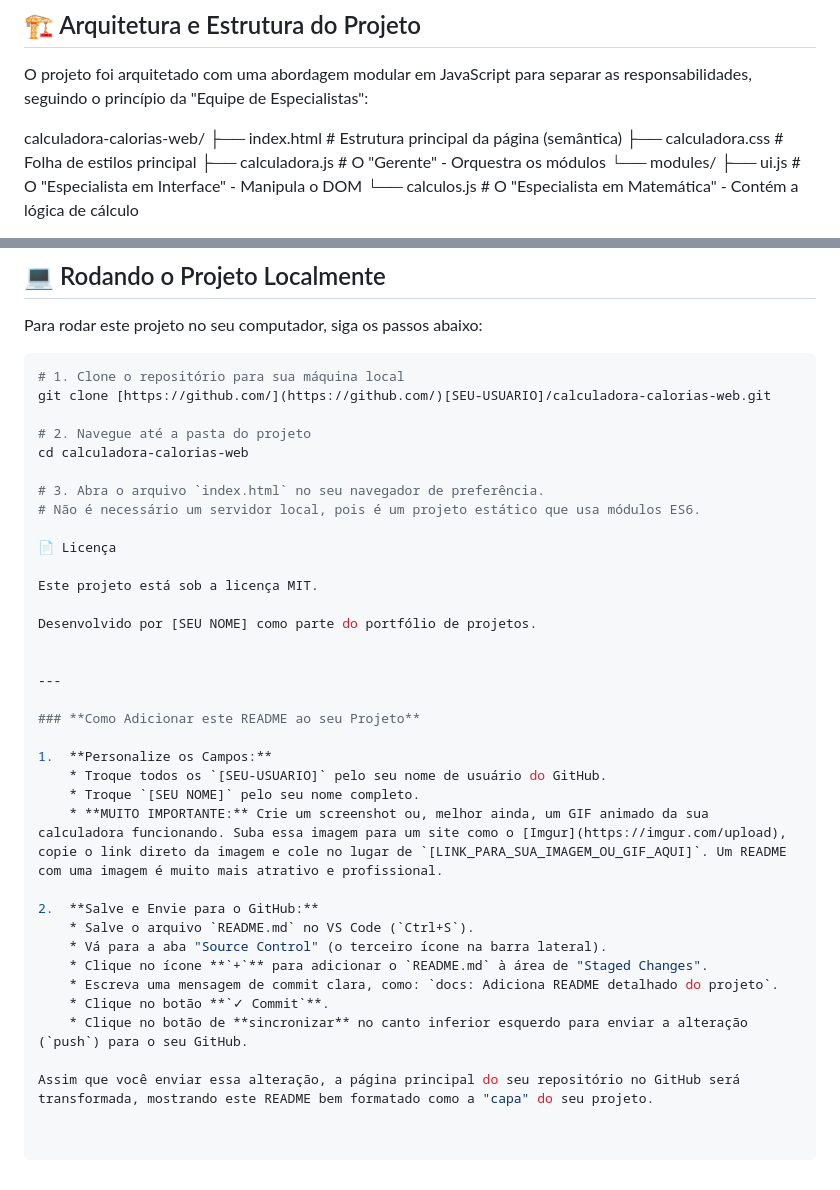
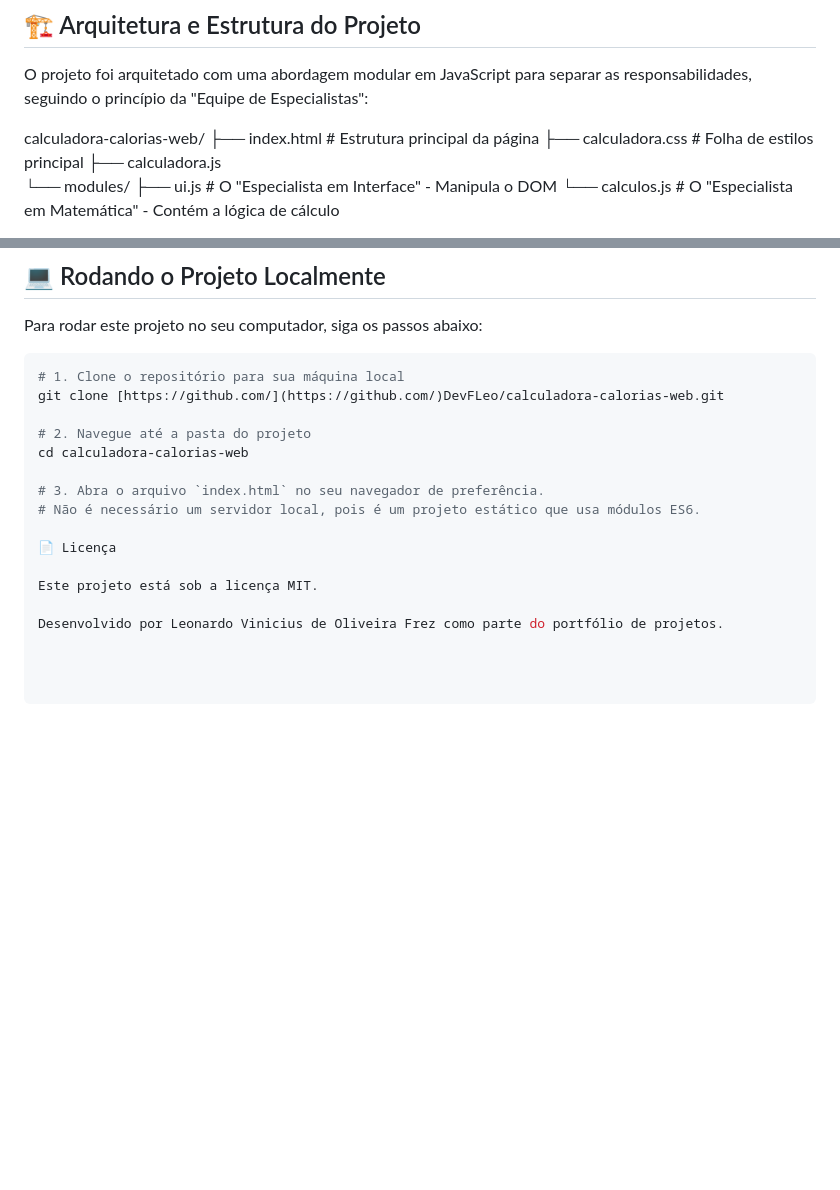
Before and after one commit to DevFLeo/Calculadora-Calorias-Web, a Markdown page: readme.md, 2 parts joined by grey strips. GitHub-like rendering; blank space fills up the shorter version.

````diff
--- a/readme.md
+++ b/readme.md
@@ -31,9 +31,9 @@ Este projeto foi construído utilizando tecnologias web modernas, com foco em bo
 O projeto foi arquitetado com uma abordagem modular em JavaScript para separar as responsabilidades, seguindo o princípio da "Equipe de Especialistas":
 
 calculadora-calorias-web/
-├── index.html              # Estrutura principal da página (semântica)
+├── index.html              # Estrutura principal da página
 ├── calculadora.css         # Folha de estilos principal
-├── calculadora.js          # O "Gerente" - Orquestra os módulos
+├── calculadora.js
 └── modules/
 ├── ui.js               # O "Especialista em Interface" - Manipula o DOM
 └── calculos.js         # O "Especialista em Matemática" - Contém a lógica de cálculo
@@ -49,7 +49,7 @@ Para rodar este projeto no seu computador, siga os passos abaixo:
 
 ```bash
 # 1. Clone o repositório para sua máquina local
-git clone [https://github.com/](https://github.com/)[SEU-USUARIO]/calculadora-calorias-web.git
+git clone [https://github.com/](https://github.com/)DevFLeo/calculadora-calorias-web.git
 
 # 2. Navegue até a pasta do projeto
 cd calculadora-calorias-web
@@ -61,24 +61,4 @@ cd calculadora-calorias-web
 
 Este projeto está sob a licença MIT.
 
-Desenvolvido por [SEU NOME] como parte do portfólio de projetos.
-
-
----
-
-### **Como Adicionar este README ao seu Projeto**
-
-1.  **Personalize os Campos:**
-    * Troque todos os `[SEU-USUARIO]` pelo seu nome de usuário do GitHub.
-    * Troque `[SEU NOME]` pelo seu nome completo.
-    * **MUITO IMPORTANTE:** Crie um screenshot ou, melhor ainda, um GIF animado da sua calculadora funcionando. Suba essa imagem para um site como o [Imgur](https://imgur.com/upload), copie o link direto da imagem e cole no lugar de `[LINK_PARA_SUA_IMAGEM_OU_GIF_AQUI]`. Um README com uma imagem é muito mais atrativo e profissional.
-
-2.  **Salve e Envie para o GitHub:**
-    * Salve o arquivo `README.md` no VS Code (`Ctrl+S`).
-    * Vá para a aba "Source Control" (o terceiro ícone na barra lateral).
-    * Clique no ícone **`+`** para adicionar o `README.md` à área de "Staged Changes".
-    * Escreva uma mensagem de commit clara, como: `docs: Adiciona README detalhado do projeto`.
-    * Clique no botão **`✓ Commit`**.
-    * Clique no botão de **sincronizar** no canto inferior esquerdo para enviar a alteração (`push`) para o seu GitHub.
-
-Assim que você enviar essa alteração, a página principal do seu repositório no GitHub será transformada, mostrando este README bem formatado como a "capa" do seu projeto.
+Desenvolvido por Leonardo Vinicius de Oliveira Frez como parte do portfólio de projetos.
````
Also changed, not shown: other parts of readme.md (+2 -2 lines).
